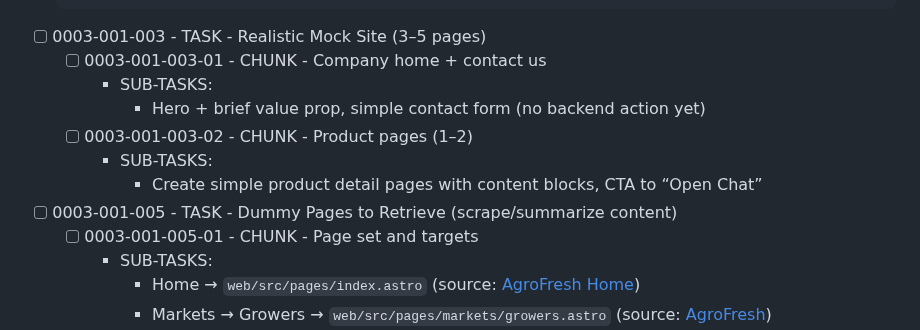
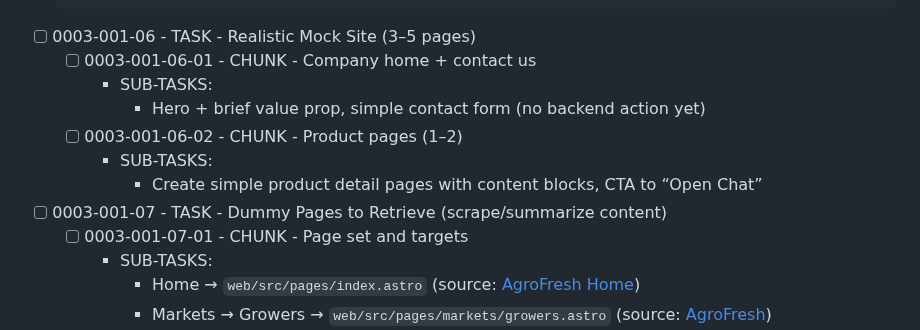
Before and after one commit to creatifire/salient02, a Markdown page: memorybank/project-management/0003-website-htmx-chatbot.md, the part around one of its changes. GitHub-like rendering.

````diff
--- a/memorybank/project-management/0003-website-htmx-chatbot.md
+++ b/memorybank/project-management/0003-website-htmx-chatbot.md
@@ -67,16 +73,16 @@
           iframe.astro              # Optional demo page (iframe warning)
   ```
 
-- [ ] 0003-001-003 - TASK - Realistic Mock Site (3–5 pages)
-  - [ ] 0003-001-003-01 - CHUNK - Company home + contact us
+- [ ] 0003-001-06 - TASK - Realistic Mock Site (3–5 pages)
+  - [ ] 0003-001-06-01 - CHUNK - Company home + contact us
     - SUB-TASKS:
       - Hero + brief value prop, simple contact form (no backend action yet)
-  - [ ] 0003-001-003-02 - CHUNK - Product pages (1–2)
+  - [ ] 0003-001-06-02 - CHUNK - Product pages (1–2)
     - SUB-TASKS:
       - Create simple product detail pages with content blocks, CTA to “Open Chat”
 
-- [ ] 0003-001-005 - TASK - Dummy Pages to Retrieve (scrape/summarize content)
-  - [ ] 0003-001-005-01 - CHUNK - Page set and targets
+- [ ] 0003-001-07 - TASK - Dummy Pages to Retrieve (scrape/summarize content)
+  - [ ] 0003-001-07-01 - CHUNK - Page set and targets
     - SUB-TASKS:
       - Home → `web/src/pages/index.astro` (source: [AgroFresh Home](https://www.agrofresh.com/))
       - Markets → Growers → `web/src/pages/markets/growers.astro` (source: [AgroFresh](https://www.agrofresh.com/))
````
Also changed, not shown: other parts of memorybank/project-management/0003-website-htmx-chatbot.md (+32 -26 lines).
